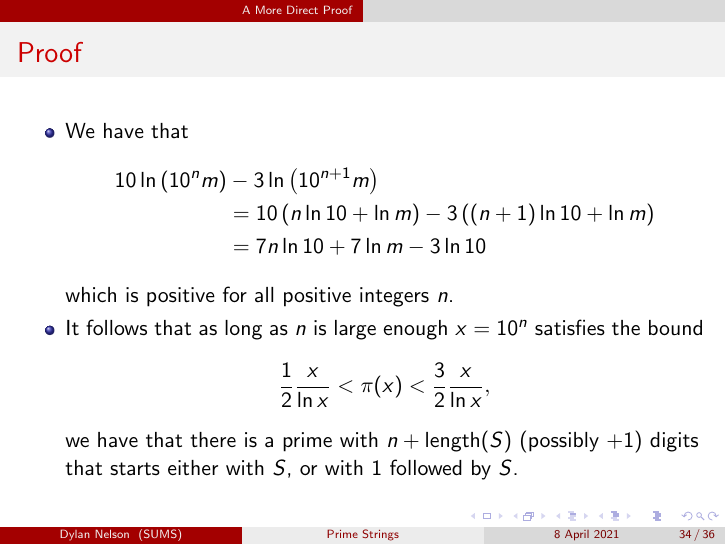
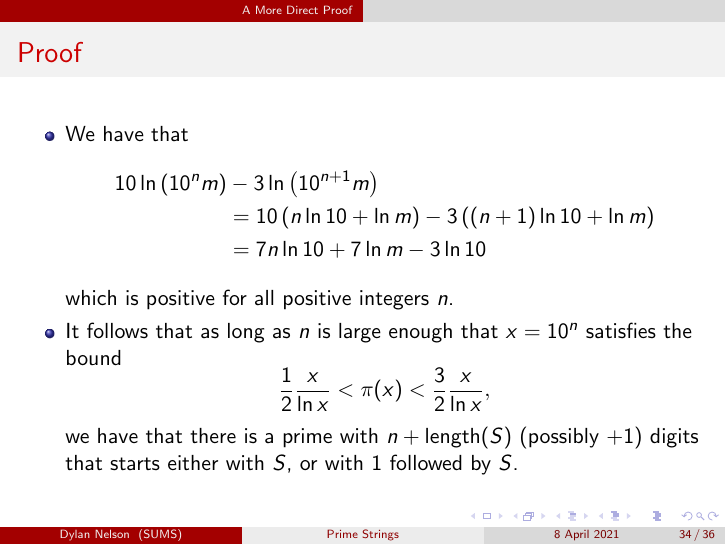
Before and after one commit to dlnnlsn/prime-strings-talk, LaTeX slides (talk.tex): page 79 of 83. Compiled offline with pdfLaTeX.

Commit message:
fix typo

```diff
--- a/talk.tex
+++ b/talk.tex
@@ -533,7 +533,7 @@
             & = 7n \ln 10 + 7 \ln m - 3 \ln 10
         \end{align*}
         which is positive for all positive integers $n$. \pause
-        \item It follows that as long as $n$ is large enough $x = 10^n$ satisfies the bound
+        \item It follows that as long as $n$ is large enough that $x = 10^n$ satisfies the bound
         \[
             \frac{1}{2} \frac{x}{\ln x} < \pi(x) < \frac{3}{2} \frac{x}{\ln x},
         \]
```
